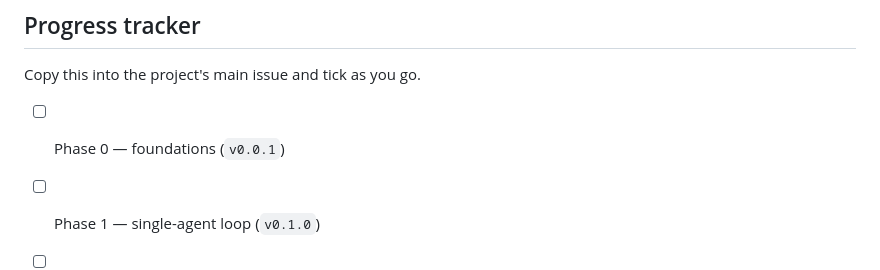
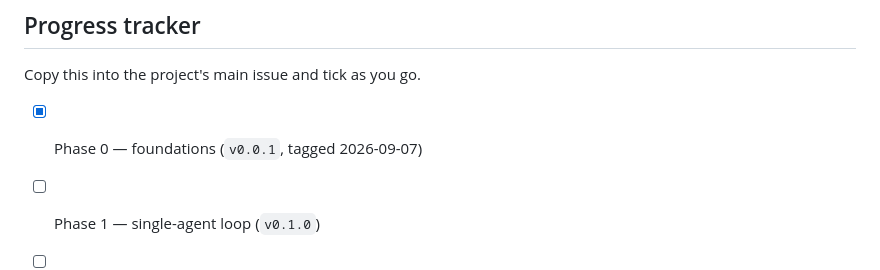
Before and after one commit to autonomus-swe/autoswe, a Markdown page: docs/PHASES.md, the part around the change. GitHub-like rendering.

```diff
--- a/docs/PHASES.md
+++ b/docs/PHASES.md
@@ -126,7 +126,7 @@ Phases 5 and 6 have internal steps that can be reordered (for example, MCP serve
 
 Copy this into the project's main issue and tick as you go.
 
-- [ ] Phase 0 — foundations (`v0.0.1`)
+- [x] Phase 0 — foundations (`v0.0.1`, tagged 2026-09-07)
 - [ ] Phase 1 — single-agent loop (`v0.1.0`)
 - [ ] Phase 2 — plan and state (`v0.2.0`)
 - [ ] Phase 3 — verification loop (`v0.3.0`)
```
Also changed, not shown: docs/PHASE-0-foundations.md (+11 -11 lines).
